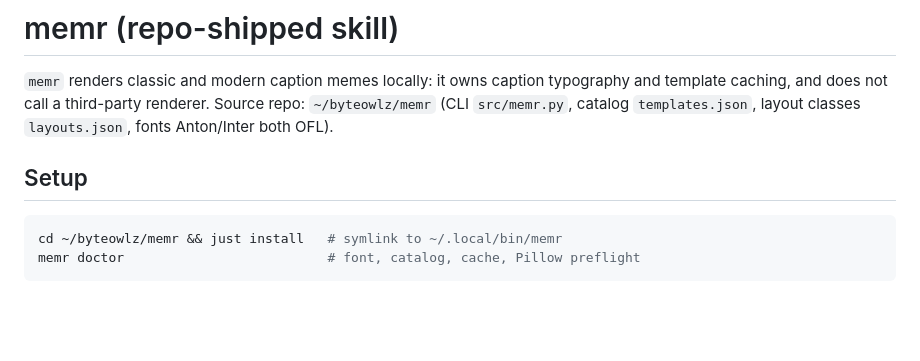
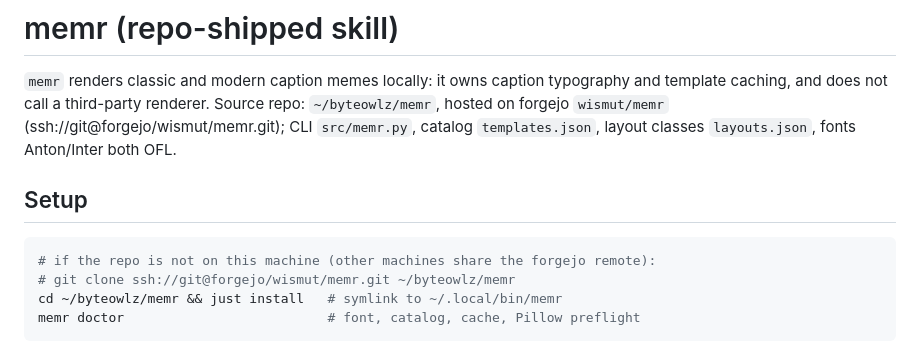
Before and after one commit to byteowlz/skillissues, a Markdown page: skills/memr/SKILL.md, the part around the change. Rendered like a GitHub page; blank space fills up the shorter version.

Commit message:
skillissues: memr skill points to forgejo wismut/memr remote
Context: memr was pushed to forgejo via push-to-create (origin
ssh://git@forgejo/wismut/memr.git, tip 37fd6a1). Other machines can now clone
the tool instead of relying on a MacBook-local path; skill setup shows the
clone step. Unrelated dirty skills/wiki-workflow edit remains uncommitted.

````diff
--- a/skills/memr/SKILL.md
+++ b/skills/memr/SKILL.md
@@ -7,12 +7,15 @@ description: "Render deterministic caption memes with memr: classic top/bottom s
 
 `memr` renders classic and modern caption memes locally: it owns caption
 typography and template caching, and does not call a third-party renderer.
-Source repo: `~/byteowlz/memr` (CLI `src/memr.py`, catalog `templates.json`,
-layout classes `layouts.json`, fonts Anton/Inter both OFL).
+Source repo: `~/byteowlz/memr`, hosted on forgejo `wismut/memr`
+(ssh://git@forgejo/wismut/memr.git); CLI `src/memr.py`, catalog `templates.json`,
+layout classes `layouts.json`, fonts Anton/Inter both OFL.
 
 ## Setup
 
 ```bash
+# if the repo is not on this machine (other machines share the forgejo remote):
+# git clone ssh://git@forgejo/wismut/memr.git ~/byteowlz/memr
 cd ~/byteowlz/memr && just install   # symlink to ~/.local/bin/memr
 memr doctor                          # font, catalog, cache, Pillow preflight
 ```
````
